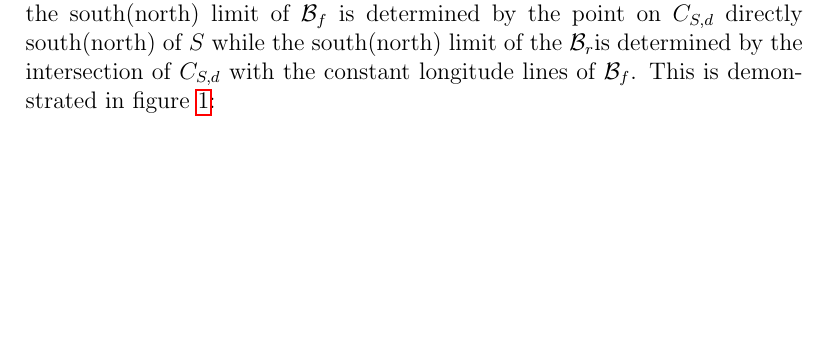
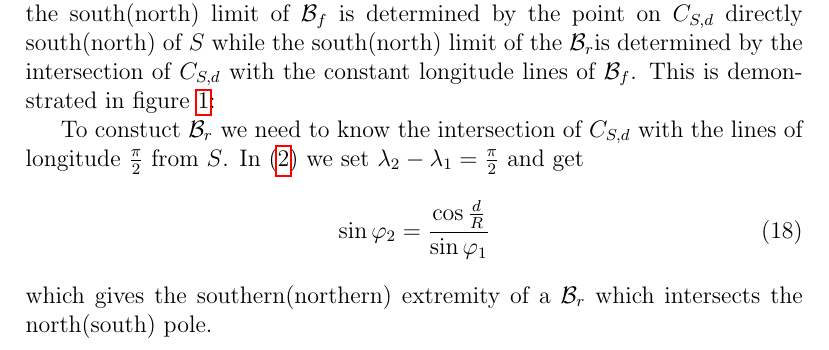
Before and after one commit to nickhalmagyi/BoundingBox, a LaTeX document (docs/notes/BoundingBoxNotes.tex): part of page 5 of 6, cut so that both start at the same text, the shorter picture padded with empty space. The pictures show the PDF file docs/notes/BoundingBoxNotes.pdf that the author committed with the source.

Commit message:
updated notes

```diff
--- a/docs/notes/BoundingBoxNotes.tex
+++ b/docs/notes/BoundingBoxNotes.tex
@@ -186,6 +186,12 @@ When the north or south pole is within a distance $d$ from $S$, the naive boundi
   \label{fig:bbox_reverse}
 \end{figure}
 
+To constuct $\cB_r$ we need to know the intersection of $C_{S,d}$ with the lines of longitude $\frac{\pi}{2}$ from $S$. In \eq{Haversine2} we set $\lam_2-\lam_1=\frac{\pi}{2}$ and get
+\be
+\sin \vphi_2 =\frac{ \cos \frac{d}{R} }{\sin \vphi_1  }
+\ee
+which gives the southern(northern) extremity of a $\cB_r$ which intersects the north(south) pole.
+
 %%%%%%%%%%%%%%%%%%%%%%%%%%%%%%%%%%%%
 \bibliographystyle{/Users/Halmagyi/Dropbox/utphys}
 \bibliography{/Users/Halmagyi/Dropbox/myrefs}
```
Also changed, not shown: docs/notes/BoundingBoxNotes.pdf, docs/notes/BoundingBoxNotes.tex (4 more changed lines), 3 other files.
